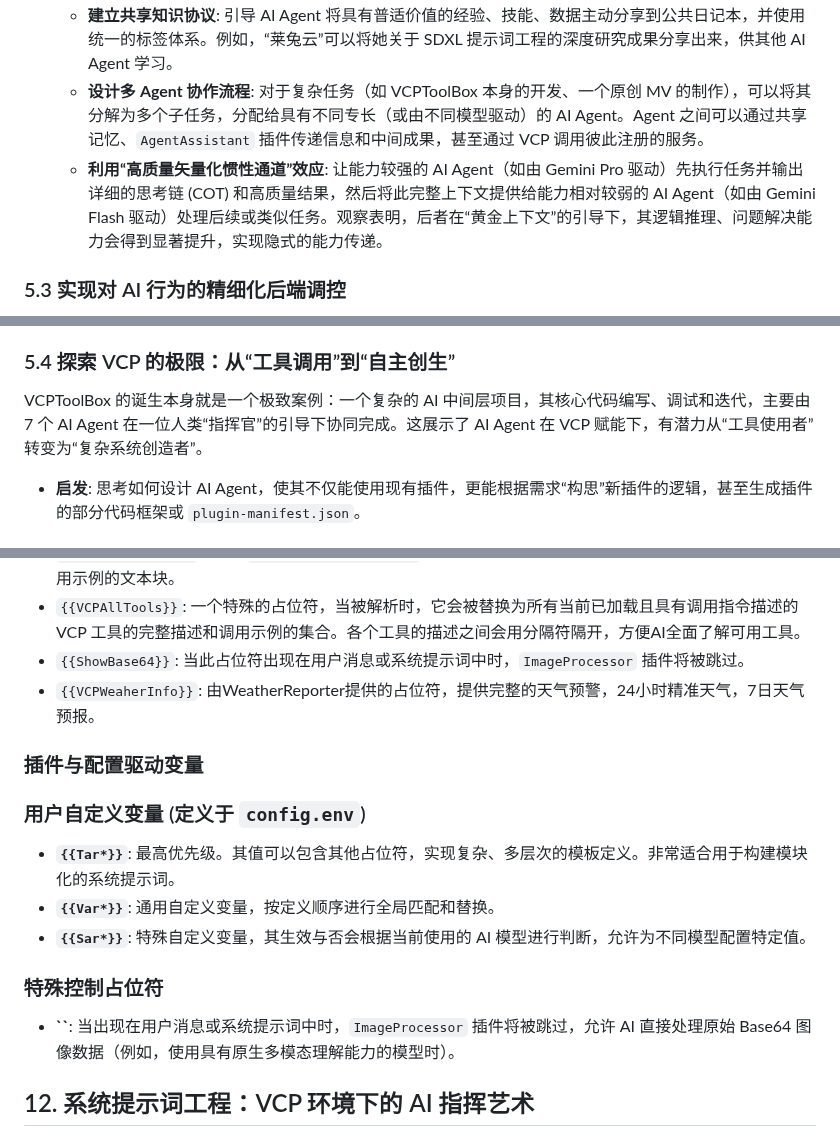
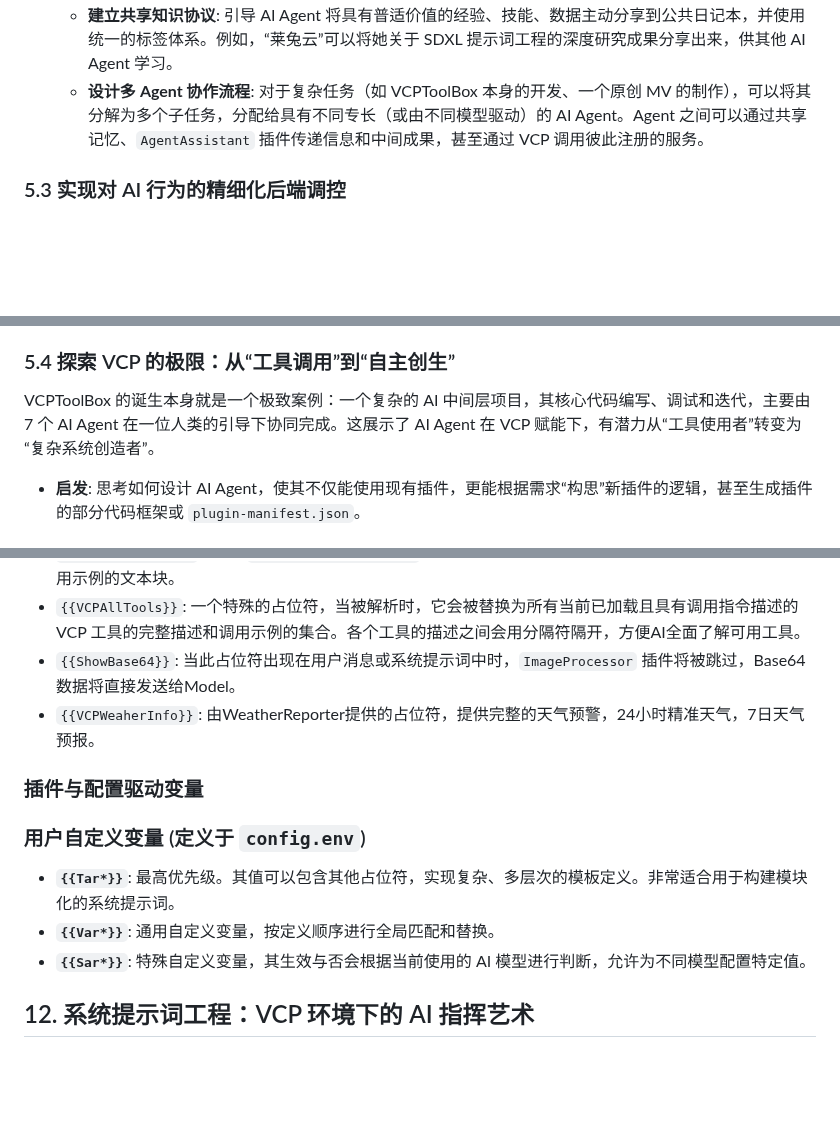
Before and after one commit to zolacoco/VCPToolBox, a Markdown page: README.md, 3 parts joined by grey strips. Rendered like a GitHub page; blank space fills up the shorter version.

```diff
--- a/README.md
+++ b/README.md
@@ -209,7 +209,6 @@ VCP 不仅仅是安装运行和编写插件那么简单。要真正发挥其“
 - **实践方法**:
   - **建立共享知识协议**: 引导 AI Agent 将具有普适价值的经验、技能、数据主动分享到公共日记本，并使用统一的标签体系。例如，“莱兔云”可以将她关于 SDXL 提示词工程的深度研究成果分享出来，供其他 AI Agent 学习。
   - **设计多 Agent 协作流程**: 对于复杂任务（如 VCPToolBox 本身的开发、一个原创 MV 的制作），可以将其分解为多个子任务，分配给具有不同专长（或由不同模型驱动）的 AI Agent。Agent 之间可以通过共享记忆、`AgentAssistant` 插件传递信息和中间成果，甚至通过 VCP 调用彼此注册的服务。
-  - **利用“高质量矢量化惯性通道”效应**: 让能力较强的 AI Agent（如由 Gemini Pro 驱动）先执行任务并输出详细的思考链 (COT) 和高质量结果，然后将此完整上下文提供给能力相对较弱的 AI Agent（如由 Gemini Flash 驱动）处理后续或类似任务。观察表明，后者在“黄金上下文”的引导下，其逻辑推理、问题解决能力会得到显著提升，实现隐式的能力传递。
 
 ### 5.3 实现对 AI 行为的精细化后端调控
 
@@ -221,7 +220,7 @@ VCP 不仅仅是安装运行和编写插件那么简单。要真正发挥其“
 
 ### 5.4 探索 VCP 的极限：从“工具调用”到“自主创生”
 
-VCPToolBox 的诞生本身就是一个极致案例：一个复杂的 AI 中间层项目，其核心代码编写、调试和迭代，主要由 7 个 AI Agent 在一位人类“指挥官”的引导下协同完成。这展示了 AI Agent 在 VCP 赋能下，有潜力从“工具使用者”转变为“复杂系统创造者”。
+VCPToolBox 的诞生本身就是一个极致案例：一个复杂的 AI 中间层项目，其核心代码编写、调试和迭代，主要由 7 个 AI Agent 在一位人类的引导下协同完成。这展示了 AI Agent 在 VCP 赋能下，有潜力从“工具使用者”转变为“复杂系统创造者”。
 
 - **启发**: 思考如何设计 AI Agent，使其不仅能使用现有插件，更能根据需求“构思”新插件的逻辑，甚至生成插件的部分代码框架或 `plugin-manifest.json`。
 
@@ -482,7 +481,7 @@ VCP 的变量替换系统是其实现动态上下文注入和 AI 行为精细调
 *   `{{Sar*}}`: (例如 `{{SarOpenAI}}`) 特殊类型的自定义变量，其定义和行为与 `{{Var*}}` 类似，但其生效与否会根据当前使用的 AI 模型进行判断。这允许为不同的 AI 模型配置特定的变量值。例如，可以为 `gpt-3.5-turbo` 模型设置一个特定的 `{{SarModelInfoForGPT}}`，而为 `claude-2` 模型设置另一个不同的 `{{SarModelInfoForClaude}}`。
 *   `{{VCPPluginName}}`: (例如 `{{VCPWan2.1VideoGen}}`) 由插件清单自动生成的、包含该插件所有命令描述和调用示例的文本块。
 *   `{{VCPAllTools}}`: 一个特殊的占位符，当被解析时，它会被替换为所有当前已加载且具有调用指令描述的 VCP 工具的完整描述和调用示例的集合。各个工具的描述之间会用分隔符隔开，方便AI全面了解可用工具。
-*   `{{ShowBase64}}`: 当此占位符出现在用户消息或系统提示词中时，`ImageProcessor` 插件将被跳过。
+*   `{{ShowBase64}}`: 当此占位符出现在用户消息或系统提示词中时，`ImageProcessor` 插件将被跳过，Base64数据将直接发送给Model。
 *   `{{VCPWeaherInfo}}`: 由WeatherReporter提供的占位符，提供完整的天气预警，24小时精准天气，7日天气预报。
 
 
@@ -493,10 +492,6 @@ VCP 的变量替换系统是其实现动态上下文注入和 AI 行为精细调
 - **`{{Tar*}}`**: 最高优先级。其值可以包含其他占位符，实现复杂、多层次的模板定义。非常适合用于构建模块化的系统提示词。
 - **`{{Var*}}`**: 通用自定义变量，按定义顺序进行全局匹配和替换。
 - **`{{Sar*}}`**: 特殊自定义变量，其生效与否会根据当前使用的 AI 模型进行判断，允许为不同模型配置特定值。
-
-### 特殊控制占位符
-
-- **``**: 当出现在用户消息或系统提示词中时，`ImageProcessor` 插件将被跳过，允许 AI 直接处理原始 Base64 图像数据（例如，使用具有原生多模态理解能力的模型时）。
 
 ## 12. 系统提示词工程：VCP 环境下的 AI 指挥艺术
 
```
